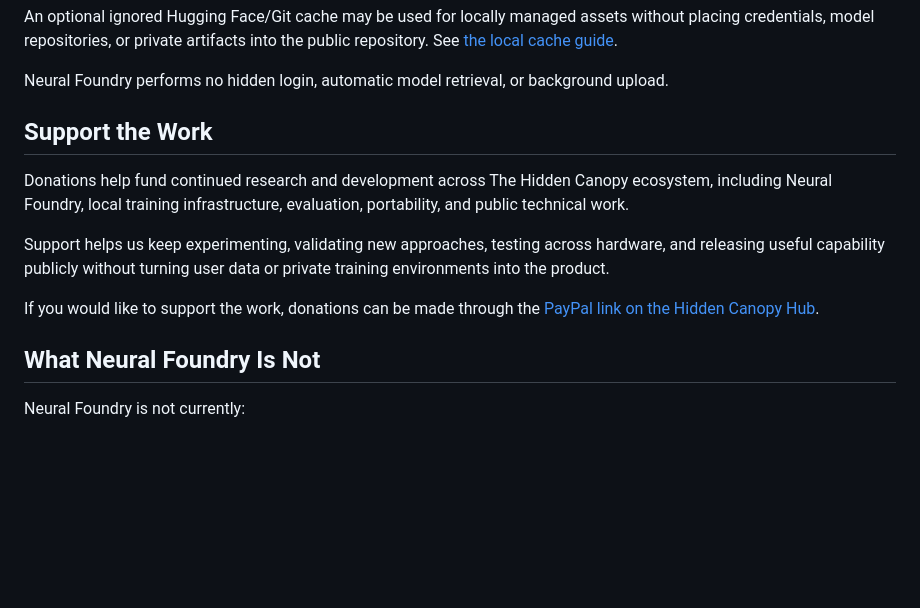
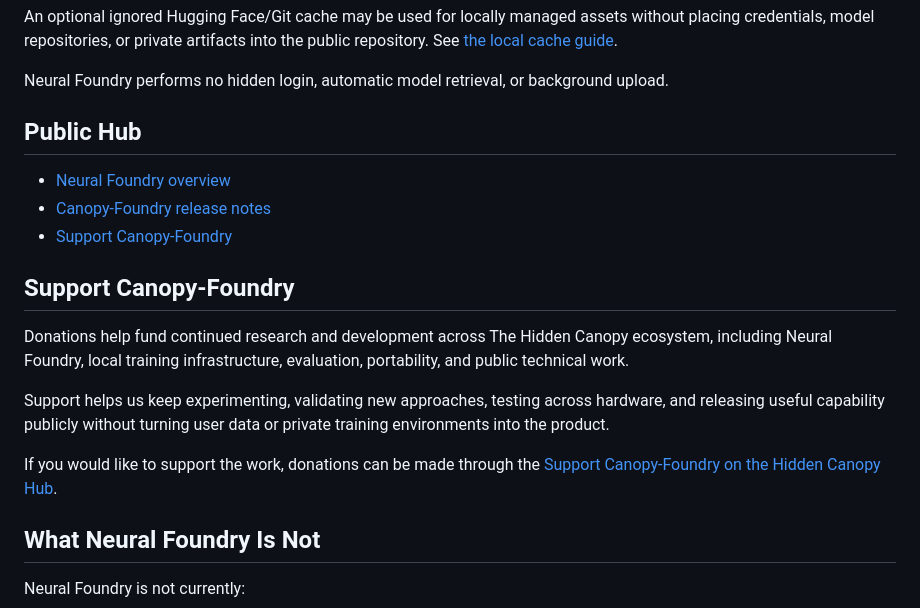
Before and after one commit to The-Hidden-Canopy/Canopy-Foundry, a Markdown page: README.md, the part around the change. Rendered like a GitHub page; blank space fills up the shorter version.

Commit message:
Document public Hub release and support paths

```diff
--- a/README.md
+++ b/README.md
@@ -240,7 +240,13 @@ into the public repository. See [the local cache guide](docs/hf-git-cache.md).
 Neural Foundry performs no hidden login, automatic model retrieval, or
 background upload.
 
-## Support the Work
+## Public Hub
+
+- [Neural Foundry overview](https://thehiddencanopy.com/neural-forge.html)
+- [Canopy-Foundry release notes](https://thehiddencanopy.com/updates.html#release-notes)
+- [Support Canopy-Foundry](https://thehiddencanopy.com/flight-deck.html#support)
+
+## Support Canopy-Foundry
 
 Donations help fund continued research and development across The Hidden
 Canopy ecosystem, including Neural Foundry, local training infrastructure,
@@ -251,7 +257,7 @@ hardware, and releasing useful capability publicly without turning user data
 or private training environments into the product.
 
 If you would like to support the work, donations can be made through the
-[PayPal link on the Hidden Canopy Hub](https://thehiddencanopy.com/flight-deck.html#support).
+[Support Canopy-Foundry on the Hidden Canopy Hub](https://thehiddencanopy.com/flight-deck.html#support).
 
 ## What Neural Foundry Is Not
 
```
